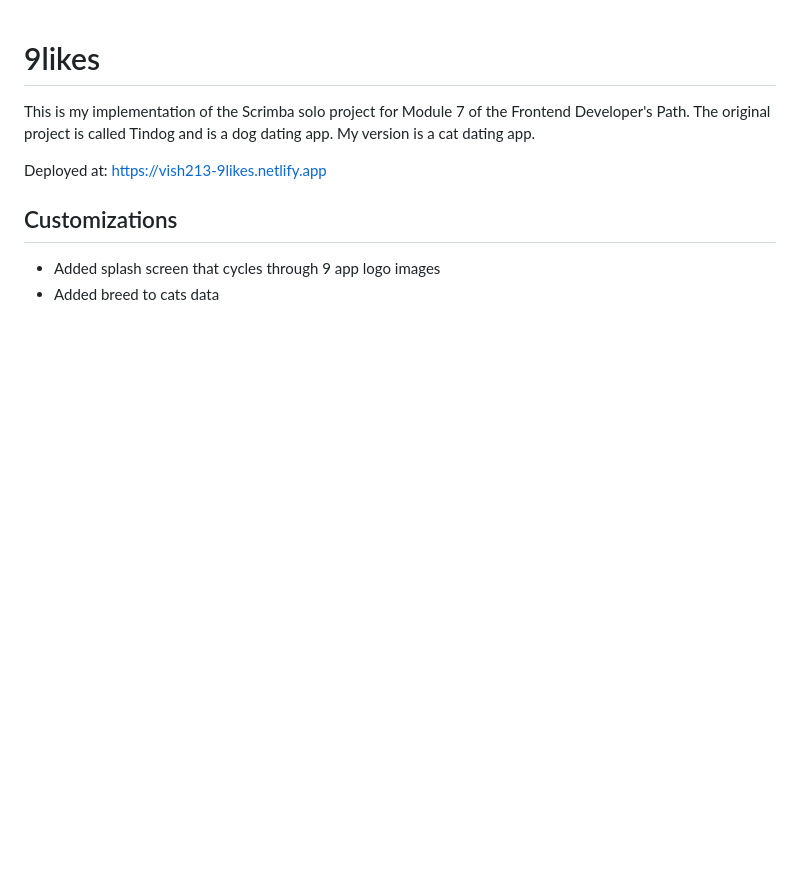
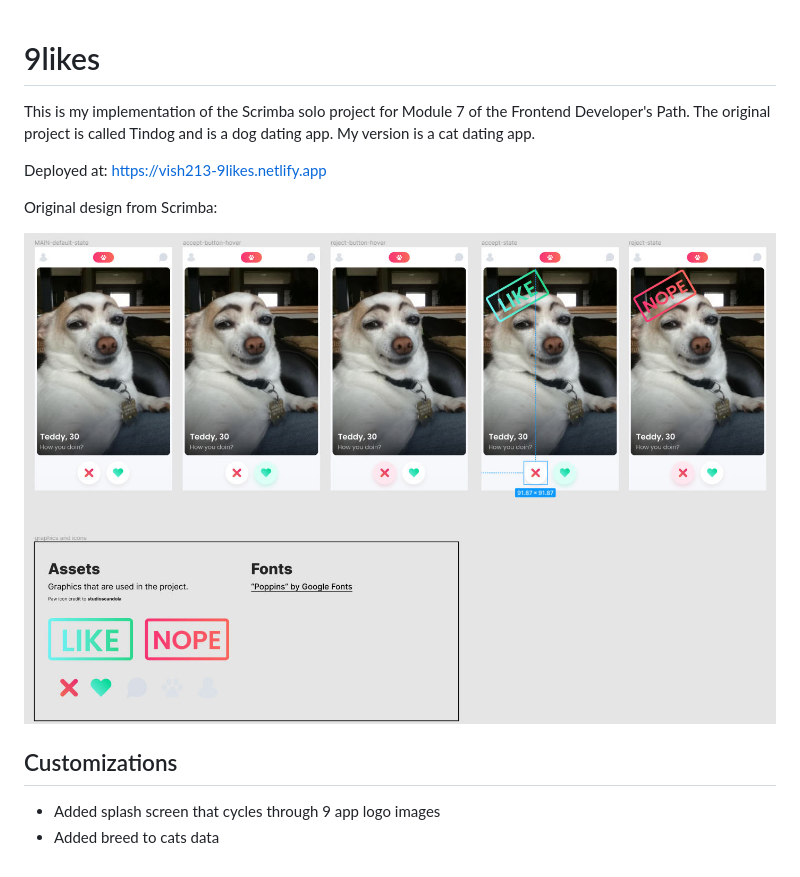
Before and after one commit to vishalicious213/9likes, a Markdown page: README.md, the part around the change. GitHub-like rendering; pictures changed too: images/scrimba-design.jpg (added); blank space fills up the shorter version.

Commit message:
added /images/scrimba-design.jpg. updated README with image

```diff
--- a/README.md
+++ b/README.md
@@ -4,6 +4,10 @@ This is my implementation of the Scrimba solo project for Module 7 of the Fronte
 
 Deployed at: https://vish213-9likes.netlify.app
 
+Original design from Scrimba:
+
+![](/images/scrimba-design.jpg)
+
 ## Customizations
 
 - Added splash screen that cycles through 9 app logo images
```
